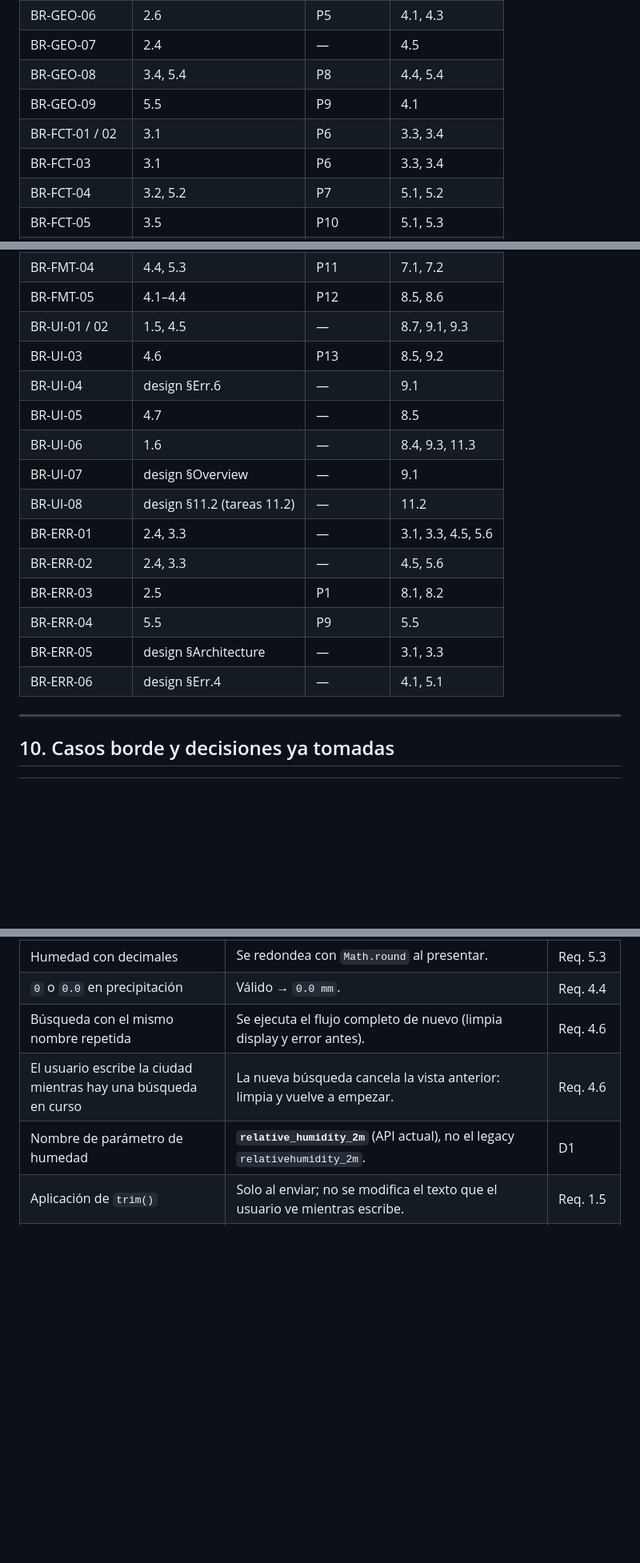
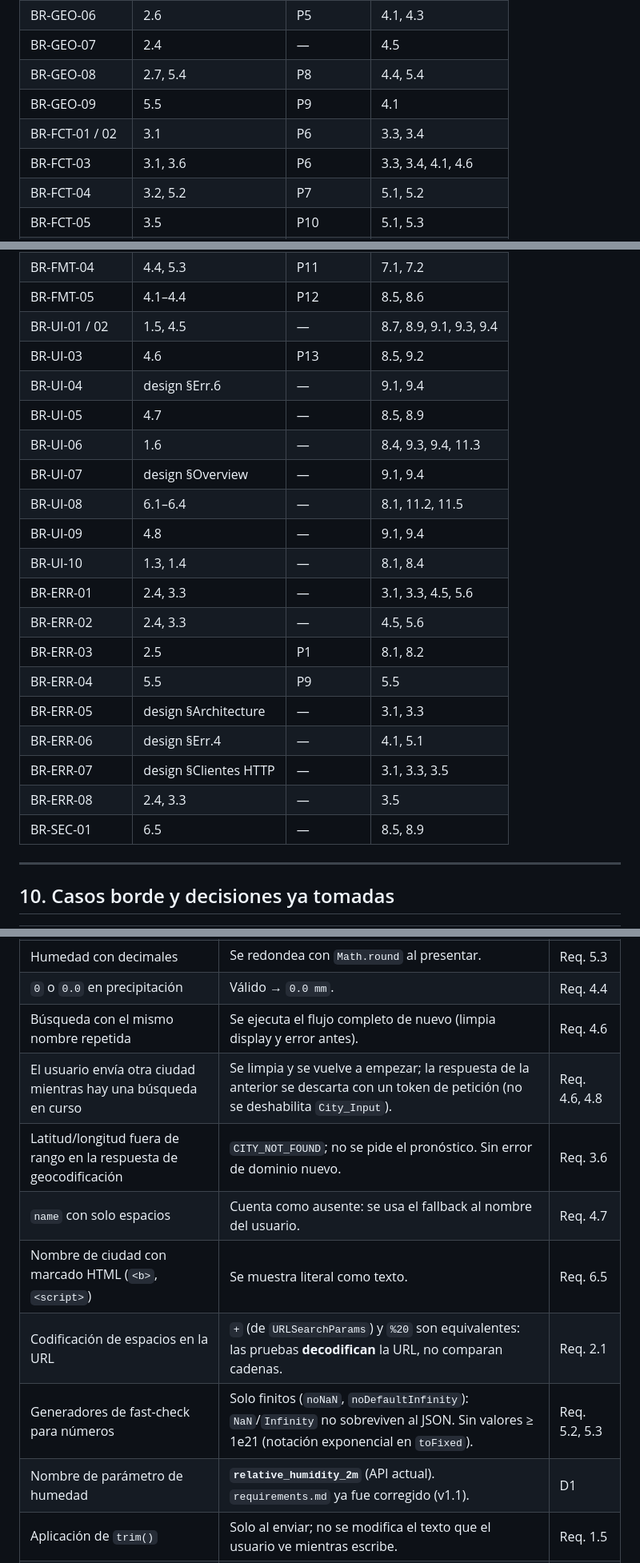
Before and after one commit to ValentinaCham/Lab03_Kiro_Specs, a Markdown page: BUSSINESS_RULES.md, 3 parts joined by grey strips. Shown at 80% size. Rendered like a GitHub page; blank space fills up the shorter version.

```diff
--- a/BUSSINESS_RULES.md
+++ b/BUSSINESS_RULES.md
@@ -163,10 +171,10 @@ Regla → requisito → propiedad → tarea de `tasks.md` → verificación.
 | BR-GEO-05 | 2.3 | — | 4.1, 4.5 |
 | BR-GEO-06 | 2.6 | P5 | 4.1, 4.3 |
 | BR-GEO-07 | 2.4 | — | 4.5 |
-| BR-GEO-08 | 3.4, 5.4 | P8 | 4.4, 5.4 |
+| BR-GEO-08 | 2.7, 5.4 | P8 | 4.4, 5.4 |
 | BR-GEO-09 | 5.5 | P9 | 4.1 |
 | BR-FCT-01 / 02 | 3.1 | P6 | 3.3, 3.4 |
-| BR-FCT-03 | 3.1 | P6 | 3.3, 3.4 |
+| BR-FCT-03 | 3.1, 3.6 | P6 | 3.3, 3.4, 4.1, 4.6 |
 | BR-FCT-04 | 3.2, 5.2 | P7 | 5.1, 5.2 |
 | BR-FCT-05 | 3.5 | P10 | 5.1, 5.3 |
 | BR-FCT-06 | 3.3 | — | 5.6 |
@@ -177,19 +185,24 @@ Regla → requisito → propiedad → tarea de `tasks.md` → verificación.
 | BR-FMT-03 | 4.3, 5.3 | P11 | 7.1, 7.2 |
 | BR-FMT-04 | 4.4, 5.3 | P11 | 7.1, 7.2 |
 | BR-FMT-05 | 4.1–4.4 | P12 | 8.5, 8.6 |
-| BR-UI-01 / 02 | 1.5, 4.5 | — | 8.7, 9.1, 9.3 |
+| BR-UI-01 / 02 | 1.5, 4.5 | — | 8.7, 8.9, 9.1, 9.3, 9.4 |
 | BR-UI-03 | 4.6 | P13 | 8.5, 9.2 |
-| BR-UI-04 | design §Err.6 | — | 9.1 |
-| BR-UI-05 | 4.7 | — | 8.5 |
-| BR-UI-06 | 1.6 | — | 8.4, 9.3, 11.3 |
-| BR-UI-07 | design §Overview | — | 9.1 |
-| BR-UI-08 | design §11.2 (tareas 11.2) | — | 11.2 |
+| BR-UI-04 | design §Err.6 | — | 9.1, 9.4 |
+| BR-UI-05 | 4.7 | — | 8.5, 8.9 |
+| BR-UI-06 | 1.6 | — | 8.4, 9.3, 9.4, 11.3 |
+| BR-UI-07 | design §Overview | — | 9.1, 9.4 |
+| BR-UI-08 | 6.1–6.4 | — | 8.1, 11.2, 11.5 |
+| BR-UI-09 | 4.8 | — | 9.1, 9.4 |
+| BR-UI-10 | 1.3, 1.4 | — | 8.1, 8.4 |
 | BR-ERR-01 | 2.4, 3.3 | — | 3.1, 3.3, 4.5, 5.6 |
 | BR-ERR-02 | 2.4, 3.3 | — | 4.5, 5.6 |
 | BR-ERR-03 | 2.5 | P1 | 8.1, 8.2 |
 | BR-ERR-04 | 5.5 | P9 | 5.5 |
 | BR-ERR-05 | design §Architecture | — | 3.1, 3.3 |
 | BR-ERR-06 | design §Err.4 | — | 4.1, 5.1 |
+| BR-ERR-07 | design §Clientes HTTP | — | 3.1, 3.3, 3.5 |
+| BR-ERR-08 | 2.4, 3.3 | — | 3.5 |
+| BR-SEC-01 | 6.5 | — | 8.5, 8.9 |
 
 ---
 
@@ -206,8 +219,13 @@ Regla → requisito → propiedad → tarea de `tasks.md` → verificación.
 | Humedad con decimales | Se redondea con `Math.round` al presentar. | Req. 5.3 |
 | `0` o `0.0` en precipitación | Válido → `0.0 mm`. | Req. 4.4 |
 | Búsqueda con el mismo nombre repetida | Se ejecuta el flujo completo de nuevo (limpia display y error antes). | Req. 4.6 |
-| El usuario escribe la ciudad mientras hay una búsqueda en curso | La nueva búsqueda cancela la vista anterior: limpia y vuelve a empezar. | Req. 4.6 |
-| Nombre de parámetro de humedad | **`relative_humidity_2m`** (API actual), no el legacy `relativehumidity_2m`. | D1 |
+| El usuario envía otra ciudad mientras hay una búsqueda en curso | Se limpia y se vuelve a empezar; la respuesta de la anterior se descarta con un token de petición (no se deshabilita `City_Input`). | Req. 4.6, 4.8 |
+| Latitud/longitud fuera de rango en la respuesta de geocodificación | `CITY_NOT_FOUND`; no se pide el pronóstico. Sin error de dominio nuevo. | Req. 3.6 |
+| `name` con solo espacios | Cuenta como ausente: se usa el fallback al nombre del usuario. | Req. 4.7 |
+| Nombre de ciudad con marcado HTML (`<b>`, `<script>`) | Se muestra literal como texto. | Req. 6.5 |
+| Codificación de espacios en la URL | `+` (de `URLSearchParams`) y `%20` son equivalentes: las pruebas **decodifican** la URL, no comparan cadenas. | Req. 2.1 |
+| Generadores de fast-check para números | Solo finitos (`noNaN`, `noDefaultInfinity`): `NaN`/`Infinity` no sobreviven al JSON. Sin valores ≥ 1e21 (notación exponencial en `toFixed`). | Req. 5.2, 5.3 |
+| Nombre de parámetro de humedad | **`relative_humidity_2m`** (API actual). `requirements.md` ya fue corregido (v1.1). | D1 |
 | Aplicación de `trim()` | Solo al enviar; no se modifica el texto que el usuario ve mientras escribe. | Req. 1.5 |
 | Timeout | 10 000 ms exactos, por solicitud, mediante `AbortController` + `setTimeout`. | Req. 2.4, 3.3 |
 
```
Also changed, not shown: other parts of BUSSINESS_RULES.md (+17 -8 lines).
